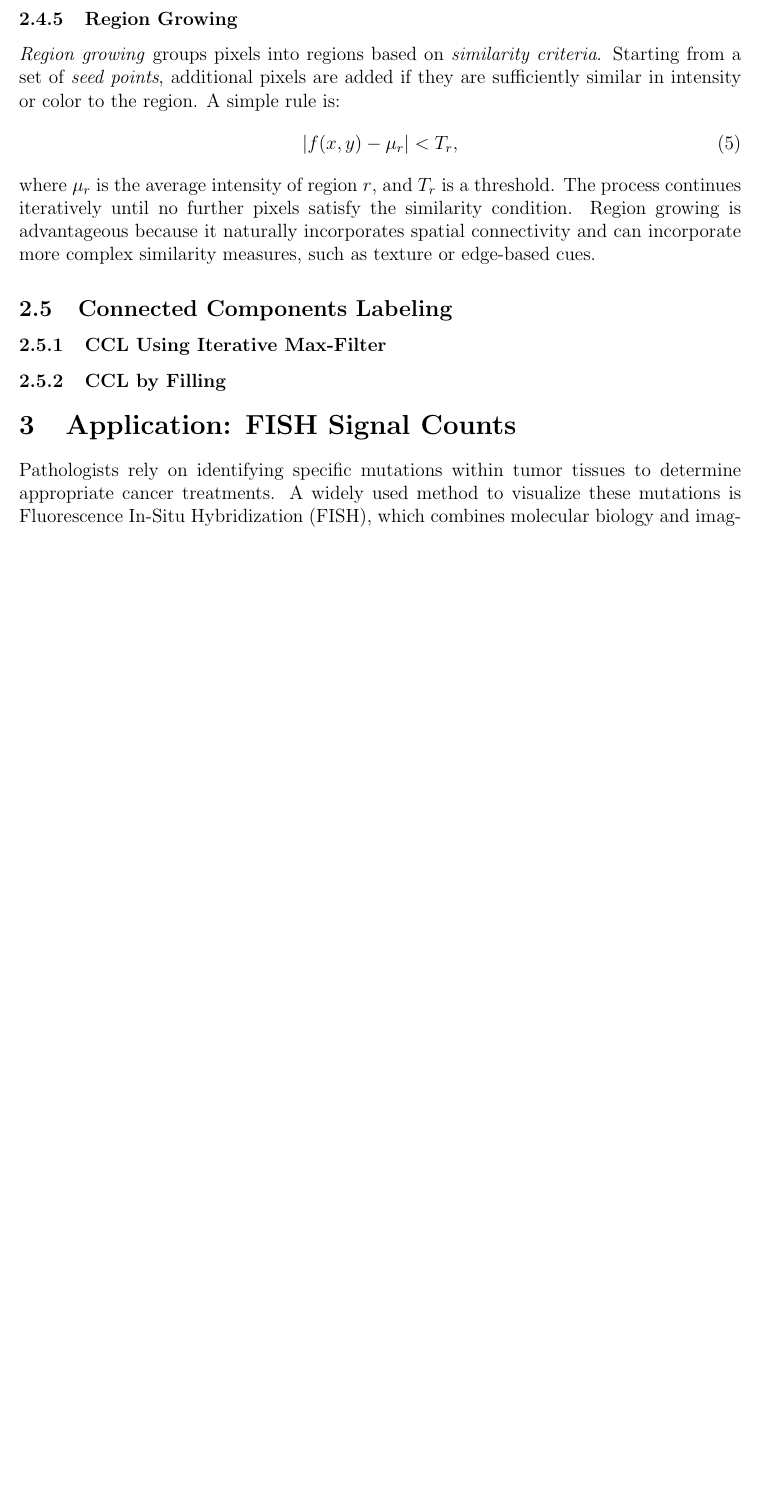
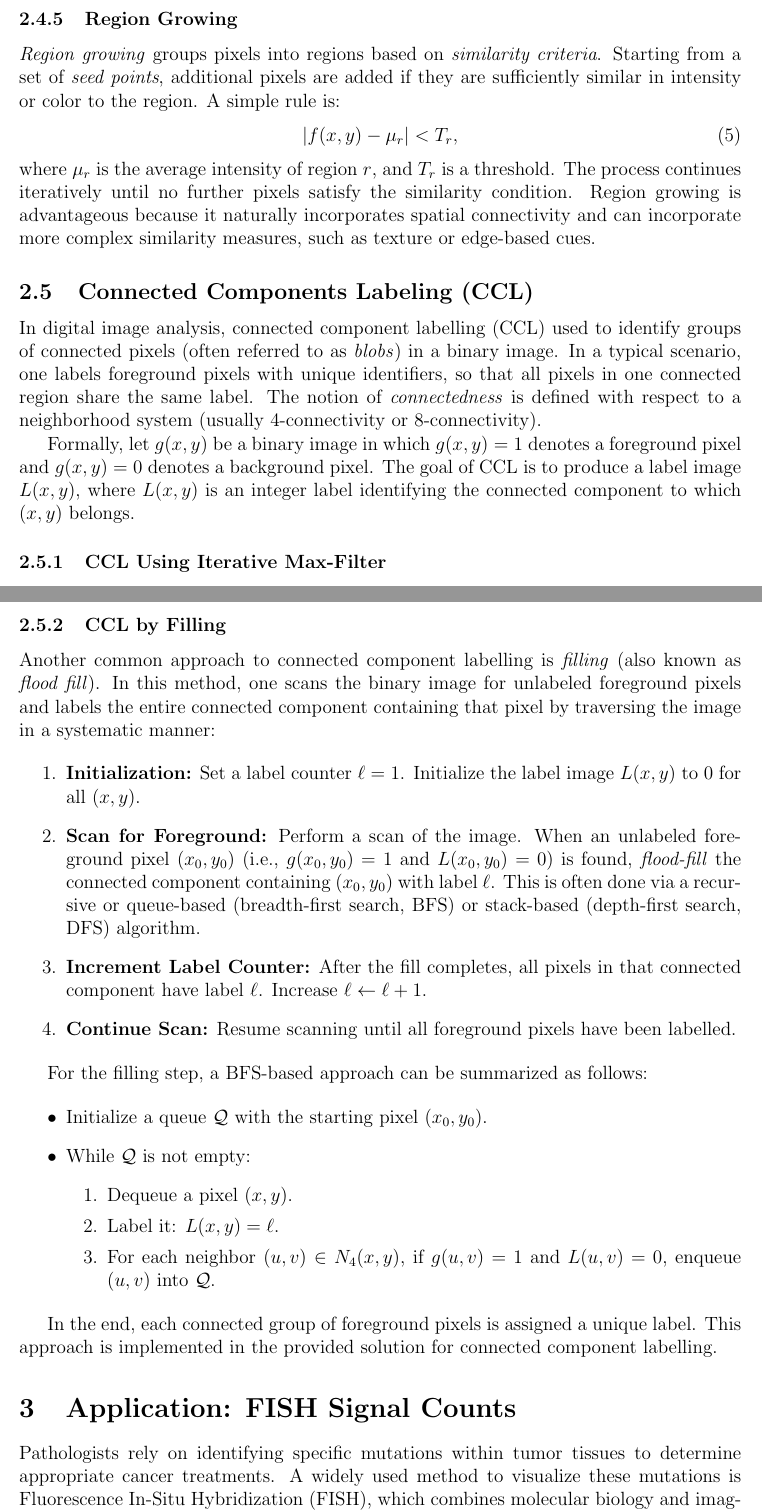
Before and after one commit to spacegrapefruit/msc-studies, a LaTeX problem sheet (image_analysis/assignment3/report.tex): part of page 14 of 18 before the commit and two parts of pages 14 and 15 of 19 after it, the two joined at a grey line, cut so that both start at the same text, the shorter picture padded with empty space. Compiled offline with pdfLaTeX.

Commit message:
checkpoint

```diff
--- a/image_analysis/assignment3/report.tex
+++ b/image_analysis/assignment3/report.tex
@@ -430,11 +430,11 @@ Each edge point \((x, y)\) in the image contributes a curve in the parameter spa
 \end{equation}
 where \(\mu_r\) is the average intensity of region \(r\), and \(T_r\) is a threshold. The process continues iteratively until no further pixels satisfy the similarity condition. Region growing is advantageous because it naturally incorporates spatial connectivity and can incorporate more complex similarity measures, such as texture or edge-based cues.
 
-\subsection{Connected Components Labeling}
+\subsection{Connected Components Labeling (CCL)}
 
-% Connected component labelling (CCL) is a fundamental operation in digital image analysis used to identify groups of connected pixels (often referred to as \emph{blobs}) in a binary image. In a typical scenario, one labels foreground pixels with unique identifiers, so that all pixels in one connected region share the same label. The notion of \emph{connectedness} is defined with respect to a neighborhood system (e.g., 4-connectivity or 8-connectivity in 2D images). For instance, under 4-connectivity, two pixels are connected if they share an edge, whereas 8-connectivity allows diagonal adjacency as well.
+In digital image analysis, connected component labelling (CCL) used to identify groups of connected pixels (often referred to as \emph{blobs}) in a binary image. In a typical scenario, one labels foreground pixels with unique identifiers, so that all pixels in one connected region share the same label. The notion of \emph{connectedness} is defined with respect to a neighborhood system (usually 4-connectivity or 8-connectivity).
 
-% Formally, let \(g(x, y)\) be a binary image in which \(g(x, y) = 1\) denotes a foreground pixel and \(g(x, y) = 0\) denotes a background pixel. The goal of CCL is to produce a label image \(L(x, y)\), where \(L(x, y)\) is an integer label identifying the connected component to which \((x, y)\) belongs.
+Formally, let \(g(x, y)\) be a binary image in which \(g(x, y) = 1\) denotes a foreground pixel and \(g(x, y) = 0\) denotes a background pixel. The goal of CCL is to produce a label image \(L(x, y)\), where \(L(x, y)\) is an integer label identifying the connected component to which \((x, y)\) belongs.
 
 \subsubsection{CCL Using Iterative Max-Filter}
 
@@ -466,3 +466,4 @@ where \(\mu_r\) is the average intensity of region \(r\), and \(T_r\) is a thres
 
 \subsubsection{CCL by Filling}
 
+Another common approach to connected component labelling is \emph{filling} (also known as \emph{flood fill}). In this method, one scans the binary image for unlabeled foreground pixels and labels the entire connected component containing that pixel by traversing the image in a systematic manner:
@@ -470,24 +470,24 @@ where \(\mu_r\) is the average intensity of region \(r\), and \(T_r\) is a thres
 
-% \begin{enumerate}
-%     \item \textbf{Initialization:} Set a label counter \(\ell = 1\). Initialize the label image \(L(x, y)\) to \(0\) for all \((x, y)\).
-%     \item \textbf{Scan for Foreground:} Perform a raster scan of the image. When an unlabeled foreground pixel \((x_0, y_0)\) (i.e., \(g(x_0, y_0) = 1\) and \(L(x_0, y_0) = 0\)) is found, \emph{flood-fill} the connected component containing \((x_0, y_0)\) with label \(\ell\). This is often done via a recursive or queue-based (breadth-first search, BFS) or stack-based (depth-first search, DFS) algorithm.
-%     \item \textbf{Increment Label Counter:} After the fill completes, all pixels in that connected component have label \(\ell\). Increase \(\ell \leftarrow \ell + 1\).
-%     \item \textbf{Continue Scan:} Resume scanning until all foreground pixels have been labelled.
-% \end{enumerate}
+\begin{enumerate}
+    \item \textbf{Initialization:} Set a label counter \(\ell = 1\). Initialize the label image \(L(x, y)\) to \(0\) for all \((x, y)\).
+    \item \textbf{Scan for Foreground:} Perform a scan of the image. When an unlabeled foreground pixel \((x_0, y_0)\) (i.e., \(g(x_0, y_0) = 1\) and \(L(x_0, y_0) = 0\)) is found, \emph{flood-fill} the connected component containing \((x_0, y_0)\) with label \(\ell\). This is often done via a recursive or queue-based (breadth-first search, BFS) or stack-based (depth-first search, DFS) algorithm.
+    \item \textbf{Increment Label Counter:} After the fill completes, all pixels in that connected component have label \(\ell\). Increase \(\ell \leftarrow \ell + 1\).
+    \item \textbf{Continue Scan:} Resume scanning until all foreground pixels have been labelled.
+\end{enumerate}
 
-% For the filling step, a BFS-based approach can be summarized as follows:
+For the filling step, a BFS-based approach can be summarized as follows:
 
-% \begin{itemize}
-%     \item Initialize a queue \(\mathcal{Q}\) with the starting pixel \((x_0, y_0)\).
-%     \item While \(\mathcal{Q}\) is not empty:
-%     \begin{enumerate}
-%         \item Dequeue a pixel \((x, y)\).
-%         \item Label it: \(L(x, y) = \ell\).
-%         \item For each neighbor \((u, v)\in N_4(x, y)\), if \(g(u, v) = 1\) and \(L(u, v) = 0\), enqueue \((u, v)\) into \(\mathcal{Q}\).
-%     \end{enumerate}
-% \end{itemize}
+\begin{itemize}
+    \item Initialize a queue \(\mathcal{Q}\) with the starting pixel \((x_0, y_0)\).
+    \item While \(\mathcal{Q}\) is not empty:
+    \begin{enumerate}
+        \item Dequeue a pixel \((x, y)\).
+        \item Label it: \(L(x, y) = \ell\).
+        \item For each neighbor \((u, v)\in N_4(x, y)\), if \(g(u, v) = 1\) and \(L(u, v) = 0\), enqueue \((u, v)\) into \(\mathcal{Q}\).
+    \end{enumerate}
+\end{itemize}
 
-% In the end, each connected group of foreground pixels is assigned a unique label. This approach is straightforward and often easier to implement, although it requires careful handling of recursion depth or queue size, especially for large images.
+In the end, each connected group of foreground pixels is assigned a unique label. This approach is implemented in the provided solution for connected component labelling.
 
 \section{Application: FISH Signal Counts}
 
```
Also changed, not shown: image_analysis/assignment3/report.pdf, image_analysis/assignment3/report.tex (51 more changed lines).
